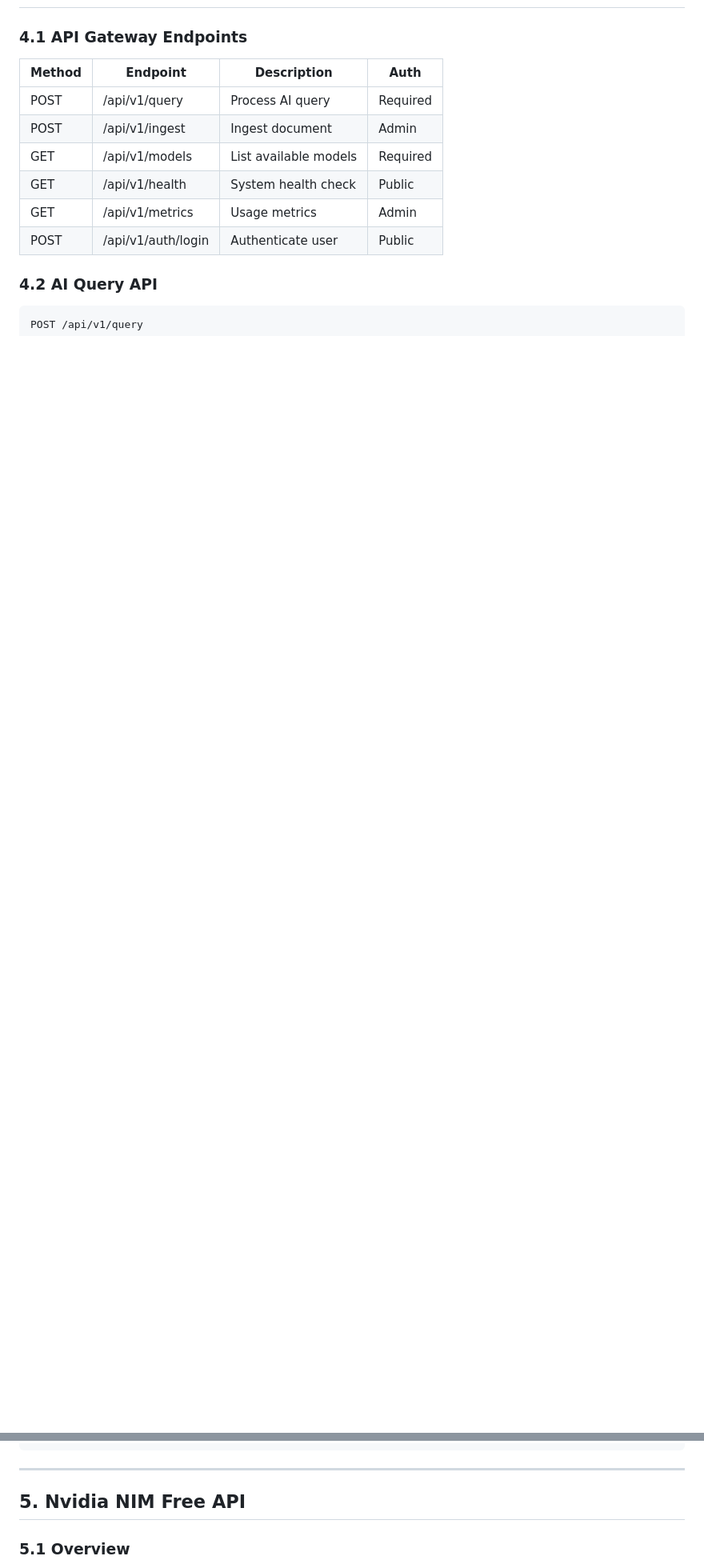
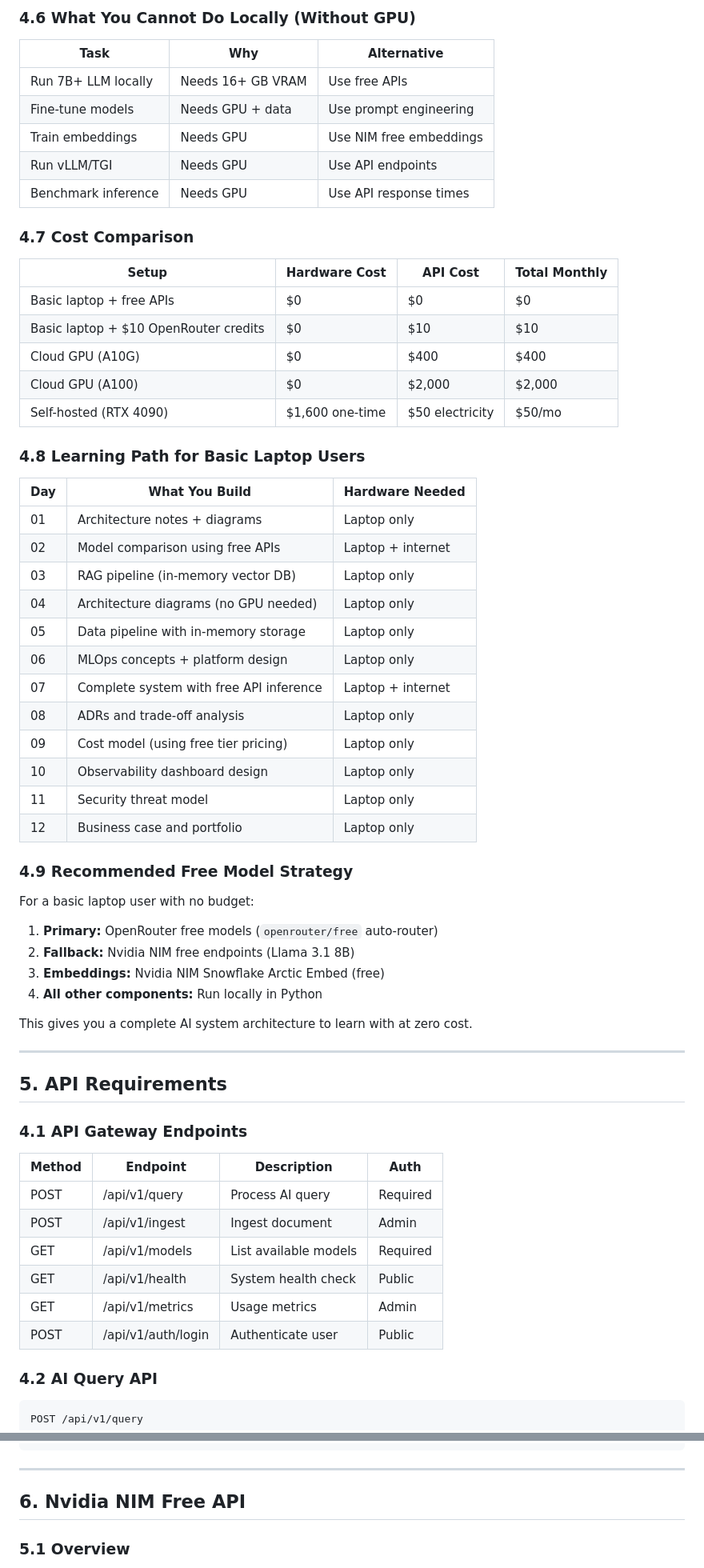
Before and after one commit to hacrex/AI-Architect-2026, a Markdown page: requirements.md, 2 parts joined by grey strips. Shown at 80% size. Rendered like a GitHub page; blank space fills up the shorter version.

Commit message:
Add basic laptop setup guide for users without GPUs

```diff
--- a/requirements.md
+++ b/requirements.md
@@ -205,3 +277,54 @@ Total VRAM = (Model Weights + KV Cache + Overhead) / 0.9
+### 4.6 What You Cannot Do Locally (Without GPU)
+
+| Task | Why | Alternative |
+|------|-----|-------------|
+| Run 7B+ LLM locally | Needs 16+ GB VRAM | Use free APIs |
+| Fine-tune models | Needs GPU + data | Use prompt engineering |
+| Train embeddings | Needs GPU | Use NIM free embeddings |
+| Run vLLM/TGI | Needs GPU | Use API endpoints |
+| Benchmark inference | Needs GPU | Use API response times |
+
+### 4.7 Cost Comparison
+
+| Setup | Hardware Cost | API Cost | Total Monthly |
+|-------|--------------|----------|---------------|
+| Basic laptop + free APIs | $0 | $0 | $0 |
+| Basic laptop + $10 OpenRouter credits | $0 | $10 | $10 |
+| Cloud GPU (A10G) | $0 | $400 | $400 |
+| Cloud GPU (A100) | $0 | $2,000 | $2,000 |
+| Self-hosted (RTX 4090) | $1,600 one-time | $50 electricity | $50/mo |
+
+### 4.8 Learning Path for Basic Laptop Users
+
+| Day | What You Build | Hardware Needed |
+|-----|---------------|-----------------|
+| 01 | Architecture notes + diagrams | Laptop only |
+| 02 | Model comparison using free APIs | Laptop + internet |
+| 03 | RAG pipeline (in-memory vector DB) | Laptop only |
+| 04 | Architecture diagrams (no GPU needed) | Laptop only |
+| 05 | Data pipeline with in-memory storage | Laptop only |
+| 06 | MLOps concepts + platform design | Laptop only |
+| 07 | Complete system with free API inference | Laptop + internet |
+| 08 | ADRs and trade-off analysis | Laptop only |
+| 09 | Cost model (using free tier pricing) | Laptop only |
+| 10 | Observability dashboard design | Laptop only |
+| 11 | Security threat model | Laptop only |
+| 12 | Business case and portfolio | Laptop only |
+
+### 4.9 Recommended Free Model Strategy
+
+For a basic laptop user with no budget:
+
+1. **Primary:** OpenRouter free models (`openrouter/free` auto-router)
+2. **Fallback:** Nvidia NIM free endpoints (Llama 3.1 8B)
+3. **Embeddings:** Nvidia NIM Snowflake Arctic Embed (free)
+4. **All other components:** Run locally in Python
+
+This gives you a complete AI system architecture to learn with at zero cost.
+
+---
+
+## 5. API Requirements
 
 ### 4.1 API Gateway Endpoints
 
@@ -301,7 +424,7 @@ GET /api/v1/metrics
 
 ---
 
-## 5. Nvidia NIM Free API
+## 6. Nvidia NIM Free API
 
 ### 5.1 Overview
 
```
Also changed, not shown: other parts of requirements.md (+91 -19 lines).
